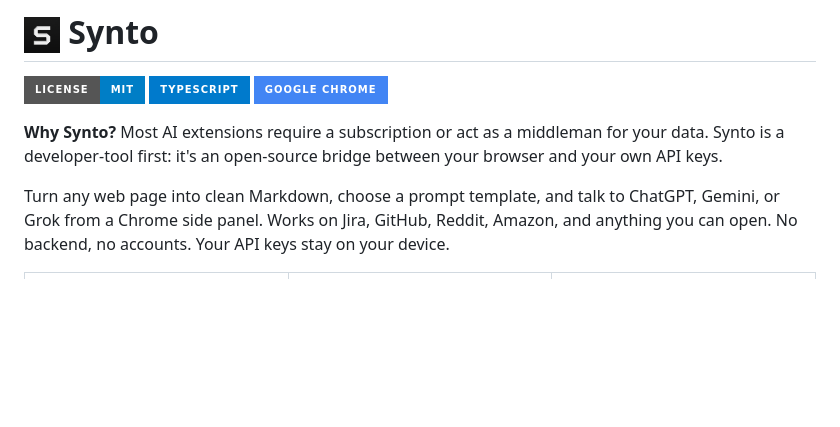
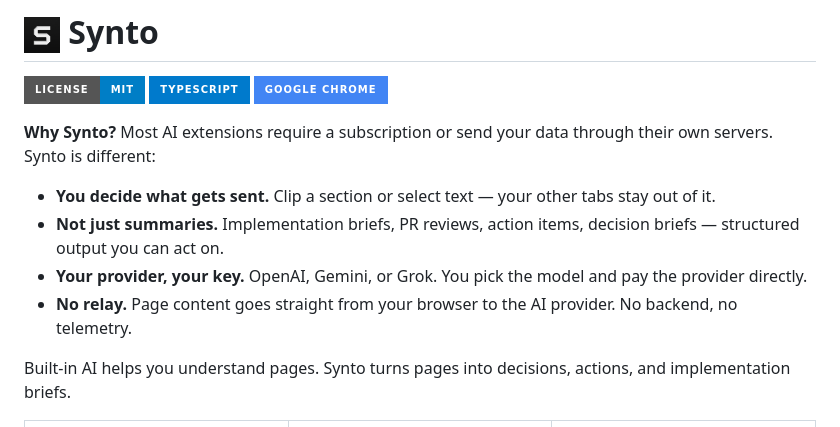
Before and after one commit to artttj/synto, a Markdown page: README.md, the part around the change. Rendered like a GitHub page; badges without logos; blank space fills up the shorter version.

Commit message:
expand Why Synto section with competitive differentiators

```diff
--- a/README.md
+++ b/README.md
@@ -2,9 +2,14 @@
 
 [![License: MIT](https://img.shields.io/badge/license-MIT-blue.svg?style=for-the-badge)](LICENSE) ![TypeScript](https://img.shields.io/badge/typescript-%23007ACC.svg?style=for-the-badge&logo=typescript&logoColor=white) ![Google Chrome](https://img.shields.io/badge/Google%20Chrome-4285F4?style=for-the-badge&logo=GoogleChrome&logoColor=white)
 
-**Why Synto?** Most AI extensions require a subscription or act as a middleman for your data. Synto is a developer-tool first: it's an open-source bridge between your browser and your own API keys.
+**Why Synto?** Most AI extensions require a subscription or send your data through their own servers. Synto is different:
 
-Turn any web page into clean Markdown, choose a prompt template, and talk to ChatGPT, Gemini, or Grok from a Chrome side panel. Works on Jira, GitHub, Reddit, Amazon, and anything you can open. No backend, no accounts. Your API keys stay on your device.
+- **You decide what gets sent.** Clip a section or select text — your other tabs stay out of it.
+- **Not just summaries.** Implementation briefs, PR reviews, action items, decision briefs — structured output you can act on.
+- **Your provider, your key.** OpenAI, Gemini, or Grok. You pick the model and pay the provider directly.
+- **No relay.** Page content goes straight from your browser to the AI provider. No backend, no telemetry.
+
+Built-in AI helps you understand pages. Synto turns pages into decisions, actions, and implementation briefs.
 
 <table>
   <tr>
```
